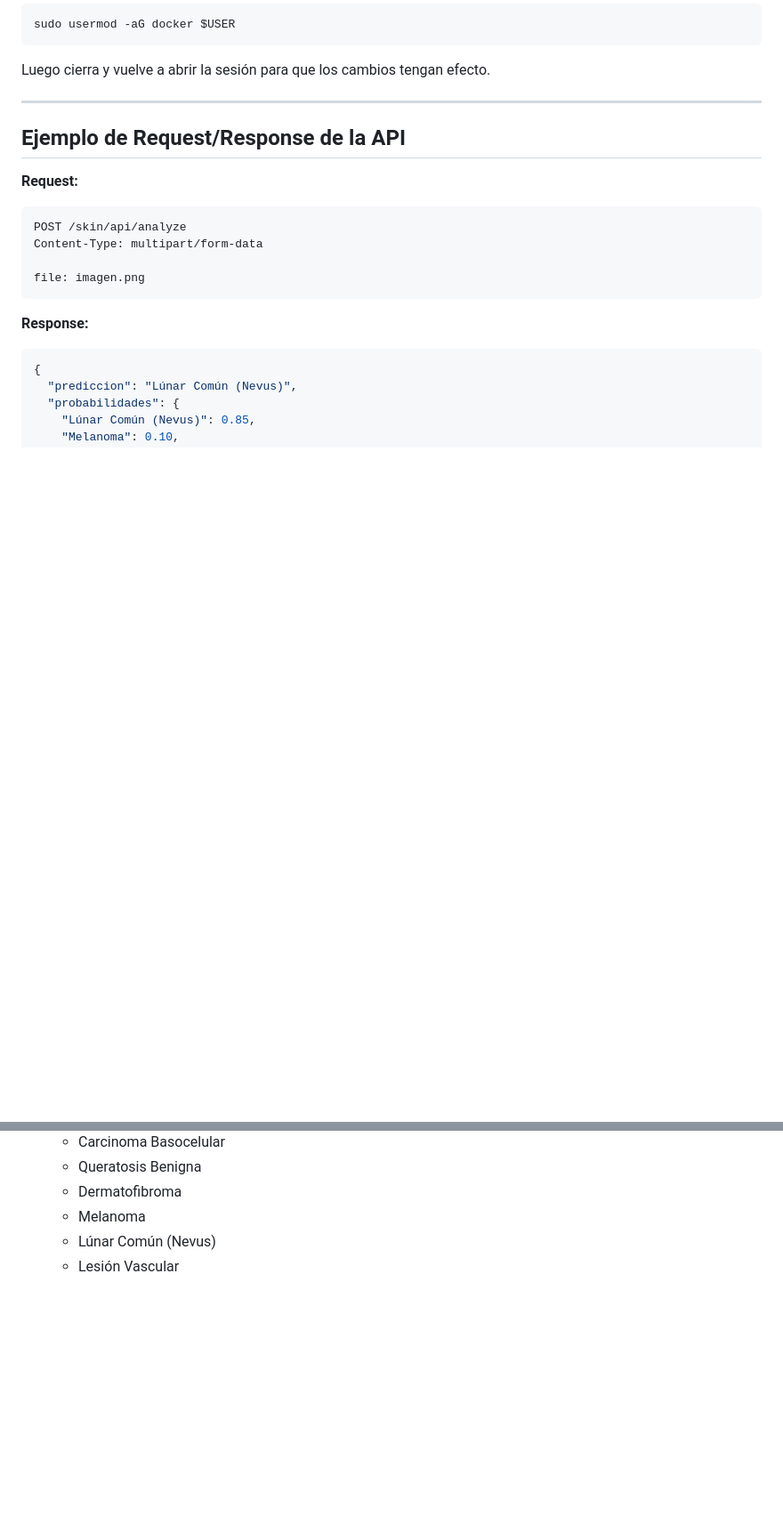
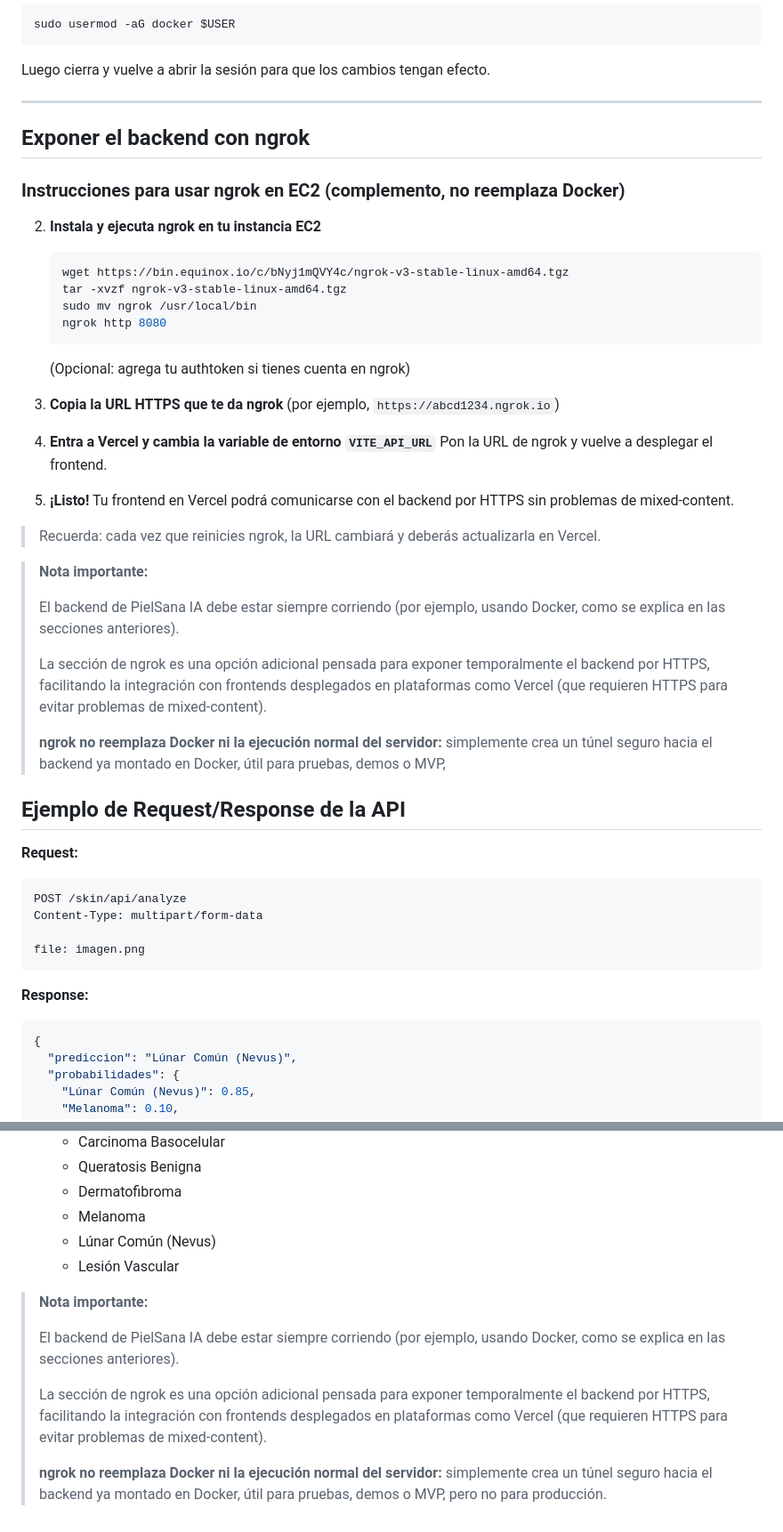
Before and after one commit to thejoresp/Integrador, a Markdown page: README.md, 2 parts joined by grey strips. Shown: that part at 89% size. Drawn GitHub-style; blank space fills up the shorter version.

Commit message:
Ajustando HTTPS

````diff
--- a/README.md
+++ b/README.md
@@ -215,6 +215,41 @@ Luego cierra y vuelve a abrir la sesión para que los cambios tengan efecto.
 
 ---
 
+
+## Exponer el backend con ngrok
+
+### Instrucciones para usar ngrok en EC2 (complemento, no reemplaza Docker)
+
+
+2. **Instala y ejecuta ngrok en tu instancia EC2**
+   ```bash
+   wget https://bin.equinox.io/c/bNyj1mQVY4c/ngrok-v3-stable-linux-amd64.tgz
+   tar -xvzf ngrok-v3-stable-linux-amd64.tgz
+   sudo mv ngrok /usr/local/bin
+   ngrok http 8080
+   ```
+   (Opcional: agrega tu authtoken si tienes cuenta en ngrok)
+
+3. **Copia la URL HTTPS que te da ngrok**
+   (por ejemplo, `https://abcd1234.ngrok.io`)
+
+4. **Entra a Vercel y cambia la variable de entorno `VITE_API_URL`**
+   Pon la URL de ngrok y vuelve a desplegar el frontend.
+
+5. **¡Listo!**
+   Tu frontend en Vercel podrá comunicarse con el backend por HTTPS sin problemas de mixed-content.
+
+> Recuerda: cada vez que reinicies ngrok, la URL cambiará y deberás actualizarla en Vercel.
+
+> **Nota importante:**
+>
+> El backend de PielSana IA debe estar siempre corriendo (por ejemplo, usando Docker, como se explica en las secciones anteriores).
+>
+> La sección de ngrok es una opción adicional pensada para exponer temporalmente el backend por HTTPS, facilitando la integración con frontends desplegados en plataformas como Vercel (que requieren HTTPS para evitar problemas de mixed-content).
+>
+> **ngrok no reemplaza Docker ni la ejecución normal del servidor:** simplemente crea un túnel seguro hacia el backend ya montado en Docker, útil para pruebas, demos o MVP,
+
+
 ## Ejemplo de Request/Response de la API
 
 **Request:**
@@ -301,3 +336,11 @@ Para consultas o colaboración, contacta a:
   - Melanoma
   - Lúnar Común (Nevus)
   - Lesión Vascular
+
+> **Nota importante:**
+>
+> El backend de PielSana IA debe estar siempre corriendo (por ejemplo, usando Docker, como se explica en las secciones anteriores).
+>
+> La sección de ngrok es una opción adicional pensada para exponer temporalmente el backend por HTTPS, facilitando la integración con frontends desplegados en plataformas como Vercel (que requieren HTTPS para evitar problemas de mixed-content).
+>
+> **ngrok no reemplaza Docker ni la ejecución normal del servidor:** simplemente crea un túnel seguro hacia el backend ya montado en Docker, útil para pruebas, demos o MVP, pero no para producción.
````
